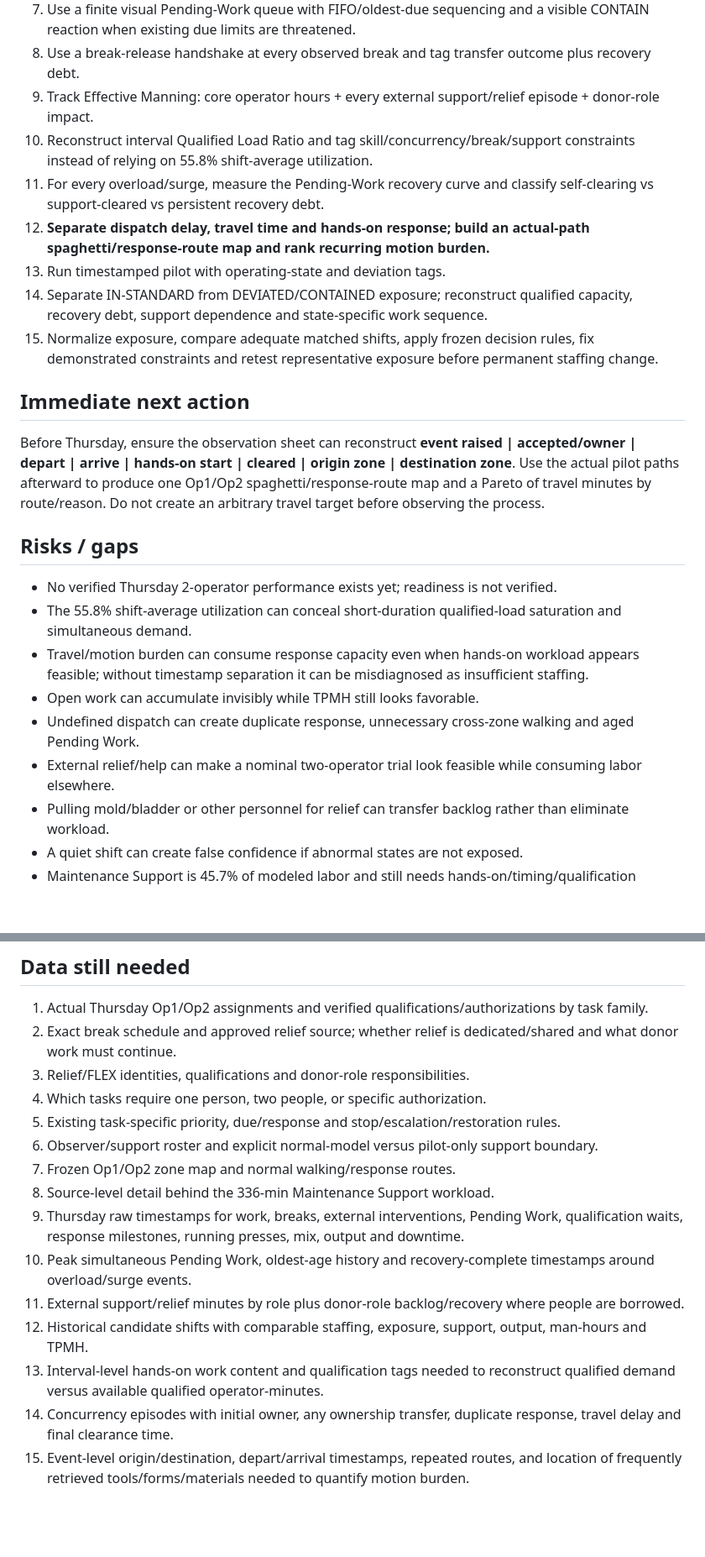
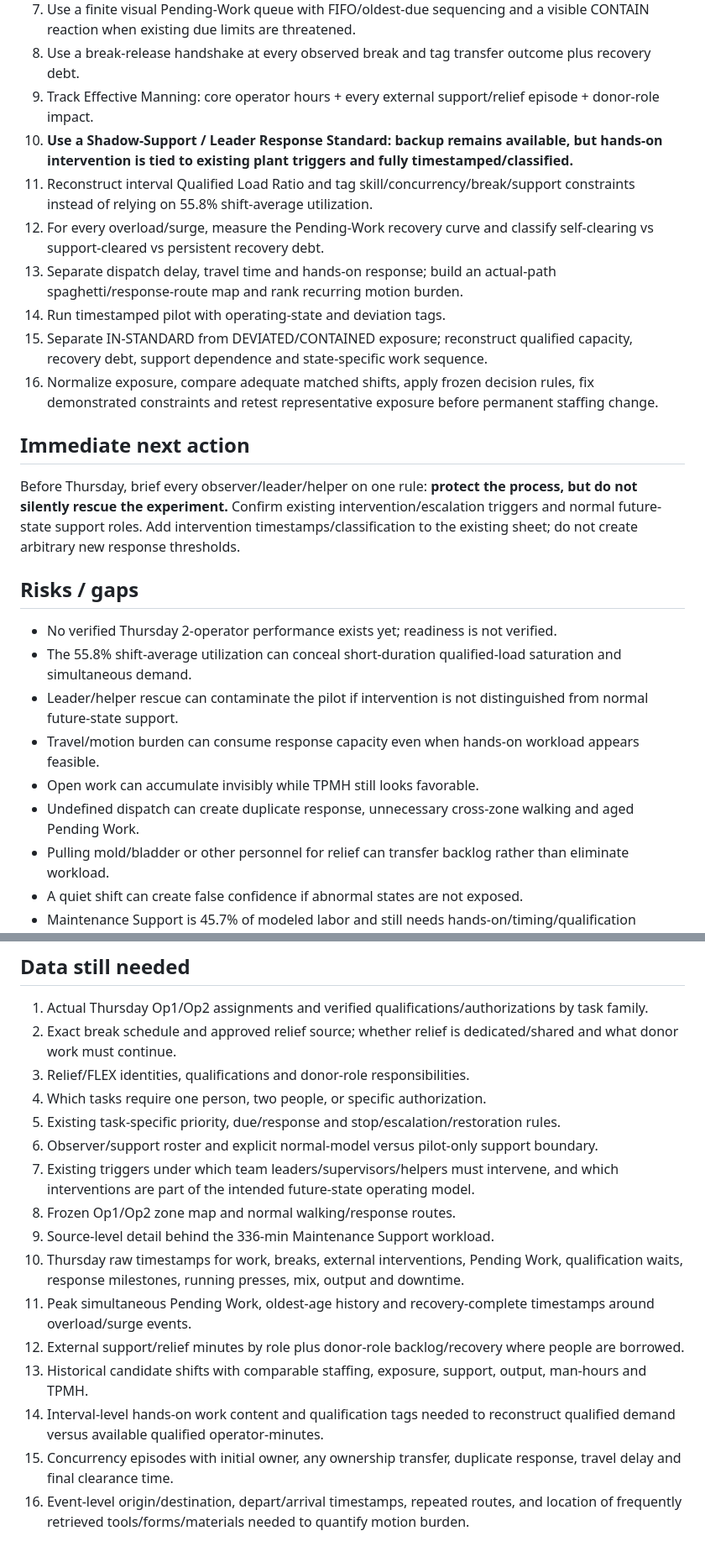
Before and after one commit to nithin1999/Playground, a Markdown page: curing-tpmh-dashboard/README.md, 2 parts joined by grey strips. Shown at 84% size. GitHub-like rendering; blank space fills up the shorter version.

Commit message:
Add pilot shadow-support response standard

```diff
--- a/curing-tpmh-dashboard/README.md
+++ b/curing-tpmh-dashboard/README.md
@@ -28,23 +26,24 @@ For improvement, rank repeated high-frequency/high-time paths first. Candidate c
 7. Use a finite visual Pending-Work queue with FIFO/oldest-due sequencing and a visible CONTAIN reaction when existing due limits are threatened.
 8. Use a break-release handshake at every observed break and tag transfer outcome plus recovery debt.
 9. Track Effective Manning: core operator hours + every external support/relief episode + donor-role impact.
-10. Reconstruct interval Qualified Load Ratio and tag skill/concurrency/break/support constraints instead of relying on 55.8% shift-average utilization.
-11. For every overload/surge, measure the Pending-Work recovery curve and classify self-clearing vs support-cleared vs persistent recovery debt.
-12. **Separate dispatch delay, travel time and hands-on response; build an actual-path spaghetti/response-route map and rank recurring motion burden.**
-13. Run timestamped pilot with operating-state and deviation tags.
-14. Separate IN-STANDARD from DEVIATED/CONTAINED exposure; reconstruct qualified capacity, recovery debt, support dependence and state-specific work sequence.
-15. Normalize exposure, compare adequate matched shifts, apply frozen decision rules, fix demonstrated constraints and retest representative exposure before permanent staffing change.
+10. **Use a Shadow-Support / Leader Response Standard: backup remains available, but hands-on intervention is tied to existing plant triggers and fully timestamped/classified.**
+11. Reconstruct interval Qualified Load Ratio and tag skill/concurrency/break/support constraints instead of relying on 55.8% shift-average utilization.
+12. For every overload/surge, measure the Pending-Work recovery curve and classify self-clearing vs support-cleared vs persistent recovery debt.
+13. Separate dispatch delay, travel time and hands-on response; build an actual-path spaghetti/response-route map and rank recurring motion burden.
+14. Run timestamped pilot with operating-state and deviation tags.
+15. Separate IN-STANDARD from DEVIATED/CONTAINED exposure; reconstruct qualified capacity, recovery debt, support dependence and state-specific work sequence.
+16. Normalize exposure, compare adequate matched shifts, apply frozen decision rules, fix demonstrated constraints and retest representative exposure before permanent staffing change.
 
 ## Immediate next action
-Before Thursday, ensure the observation sheet can reconstruct **event raised | accepted/owner | depart | arrive | hands-on start | cleared | origin zone | destination zone**. Use the actual pilot paths afterward to produce one Op1/Op2 spaghetti/response-route map and a Pareto of travel minutes by route/reason. Do not create an arbitrary travel target before observing the process.
+Before Thursday, brief every observer/leader/helper on one rule: **protect the process, but do not silently rescue the experiment.** Confirm existing intervention/escalation triggers and normal future-state support roles. Add intervention timestamps/classification to the existing sheet; do not create arbitrary new response thresholds.
 
 ## Risks / gaps
 - No verified Thursday 2-operator performance exists yet; readiness is not verified.
 - The 55.8% shift-average utilization can conceal short-duration qualified-load saturation and simultaneous demand.
-- Travel/motion burden can consume response capacity even when hands-on workload appears feasible; without timestamp separation it can be misdiagnosed as insufficient staffing.
+- Leader/helper rescue can contaminate the pilot if intervention is not distinguished from normal future-state support.
+- Travel/motion burden can consume response capacity even when hands-on workload appears feasible.
 - Open work can accumulate invisibly while TPMH still looks favorable.
 - Undefined dispatch can create duplicate response, unnecessary cross-zone walking and aged Pending Work.
-- External relief/help can make a nominal two-operator trial look feasible while consuming labor elsewhere.
 - Pulling mold/bladder or other personnel for relief can transfer backlog rather than eliminate workload.
 - A quiet shift can create false confidence if abnormal states are not exposed.
 - Maintenance Support is 45.7% of modeled labor and still needs hands-on/timing/qualification validation.
@@ -56,12 +55,13 @@ Before Thursday, ensure the observation sheet can reconstruct **event raised | a
 4. Which tasks require one person, two people, or specific authorization.
 5. Existing task-specific priority, due/response and stop/escalation/restoration rules.
 6. Observer/support roster and explicit normal-model versus pilot-only support boundary.
-7. Frozen Op1/Op2 zone map and normal walking/response routes.
-8. Source-level detail behind the 336-min Maintenance Support workload.
-9. Thursday raw timestamps for work, breaks, external interventions, Pending Work, qualification waits, response milestones, running presses, mix, output and downtime.
-10. Peak simultaneous Pending Work, oldest-age history and recovery-complete timestamps around overload/surge events.
-11. External support/relief minutes by role plus donor-role backlog/recovery where people are borrowed.
-12. Historical candidate shifts with comparable staffing, exposure, support, output, man-hours and TPMH.
-13. Interval-level hands-on work content and qualification tags needed to reconstruct qualified demand versus available qualified operator-minutes.
-14. Concurrency episodes with initial owner, any ownership transfer, duplicate response, travel delay and final clearance time.
-15. Event-level origin/destination, depart/arrival timestamps, repeated routes, and location of frequently retrieved tools/forms/materials needed to quantify motion burden.
+7. Existing triggers under which team leaders/supervisors/helpers must intervene, and which interventions are part of the intended future-state operating model.
+8. Frozen Op1/Op2 zone map and normal walking/response routes.
+9. Source-level detail behind the 336-min Maintenance Support workload.
+10. Thursday raw timestamps for work, breaks, external interventions, Pending Work, qualification waits, response milestones, running presses, mix, output and downtime.
+11. Peak simultaneous Pending Work, oldest-age history and recovery-complete timestamps around overload/surge events.
+12. External support/relief minutes by role plus donor-role backlog/recovery where people are borrowed.
+13. Historical candidate shifts with comparable staffing, exposure, support, output, man-hours and TPMH.
+14. Interval-level hands-on work content and qualification tags needed to reconstruct qualified demand versus available qualified operator-minutes.
+15. Concurrency episodes with initial owner, any ownership transfer, duplicate response, travel delay and final clearance time.
+16. Event-level origin/destination, depart/arrival timestamps, repeated routes, and location of frequently retrieved tools/forms/materials needed to quantify motion burden.
```
Also changed, not shown: other parts of curing-tpmh-dashboard/README.md (+4 -6 lines).
